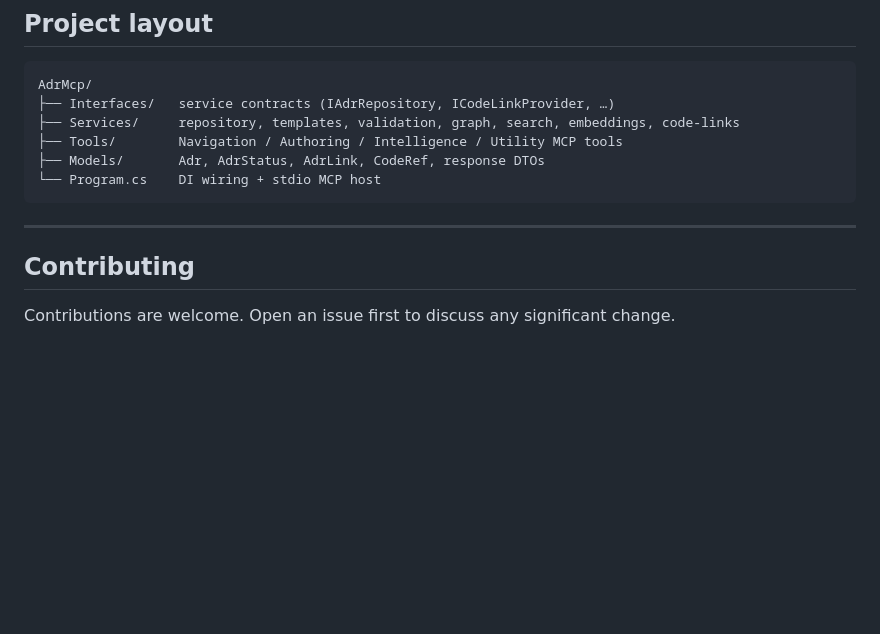
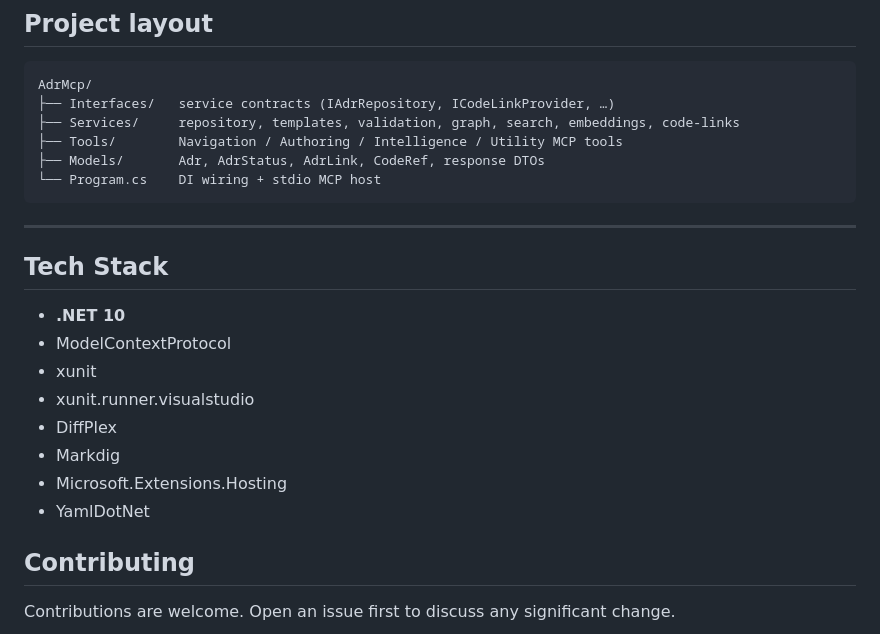
Before and after one commit to Atypical-Consulting/AdrMcp, a Markdown page: README.md, the part around the change. GitHub-like rendering; blank space fills up the shorter version.

Commit message:
docs: add Tech Stack section derived from project manifests

```diff
--- a/README.md
+++ b/README.md
@@ -189,6 +189,21 @@ AdrMcp/
 
 ---
 
+<!-- portfolio-techstack:start -->
+
+## Tech Stack
+
+- **.NET 10**
+- ModelContextProtocol
+- xunit
+- xunit.runner.visualstudio
+- DiffPlex
+- Markdig
+- Microsoft.Extensions.Hosting
+- YamlDotNet
+
+<!-- portfolio-techstack:end -->
+
 <!-- portfolio-sections:start -->
 
 ## Contributing
```
